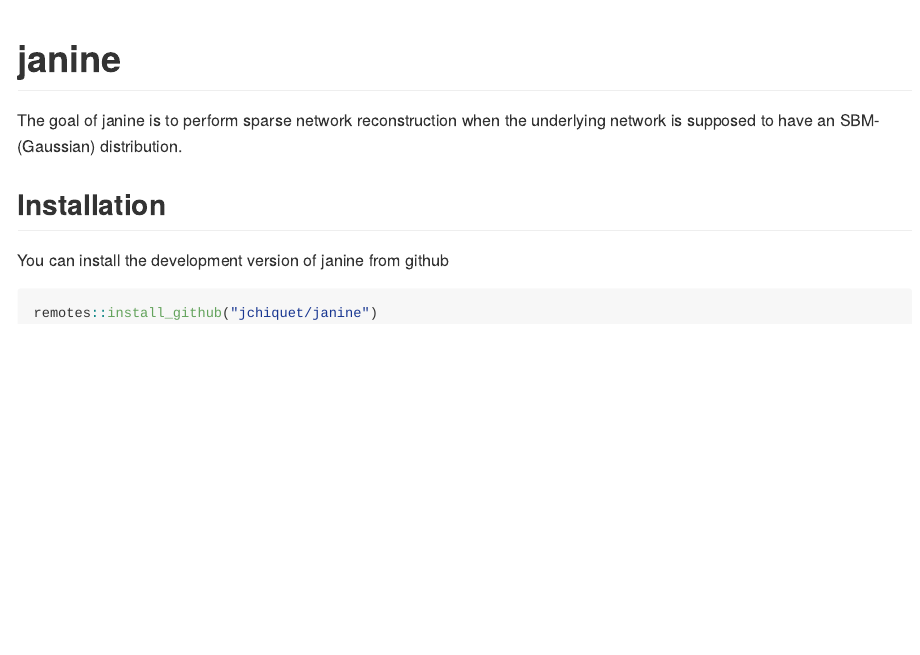
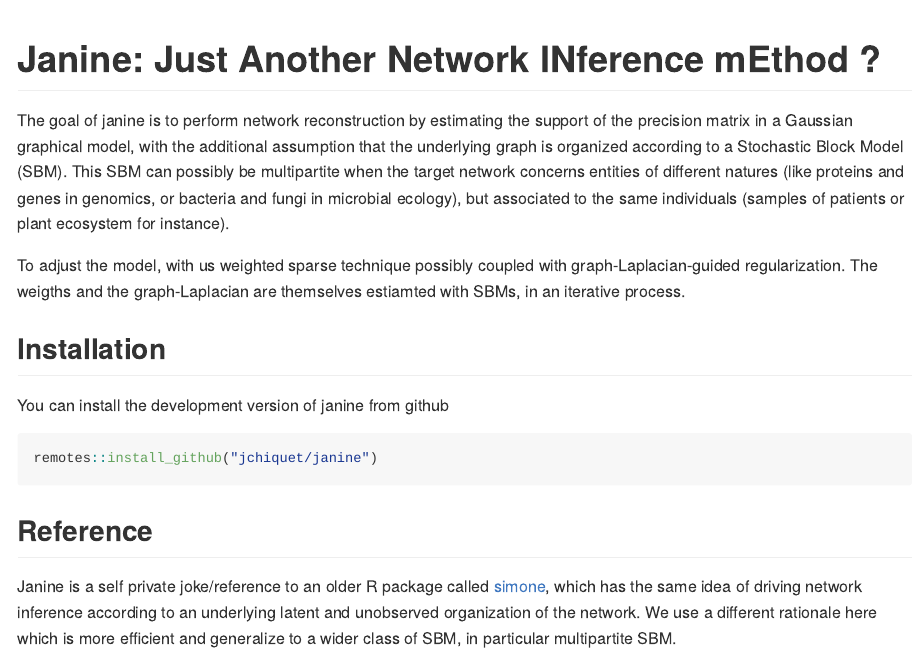
Before and after one commit to jchiquet/janine, an R Markdown document (README.Rmd): the page in a window 1100 px wide, from its top. Rendered offline with R 4.5, knitr and Pandoc, with nearby package versions; badge pictures from the web are left out.

Commit message:
updaing README

````diff
--- a/README.Rmd
+++ b/README.Rmd
@@ -12,11 +12,13 @@ knitr::opts_chunk$set(
   out.width = "100%"
 )
 ```
-# janine
+# Janine: Just Another Network INference mEthod ?
 
 [![Travis build status](https://travis-ci.org/jchiquet/janine.svg?branch=master)](https://travis-ci.org/jchiquet/janine)
 
-The goal of janine is to perform sparse network reconstruction when the underlying network is supposed to have an SBM-(Gaussian) distribution.
+The goal of janine is to perform network reconstruction by estimating the support of the precision matrix in a Gaussian graphical model, with the additional assumption that the underlying graph is organized according to a Stochastic Block Model (SBM). This SBM can possibly be multipartite when the target network concerns entities of different natures (like proteins and genes in genomics, or bacteria and fungi in microbial ecology), but associated to the same individuals (samples of patients or plant ecosystem for instance).
+
+To adjust the model, with us weighted sparse technique possibly coupled with graph-Laplacian-guided regularization. The weigths and the graph-Laplacian are themselves estiamted with SBMs, in an iterative process.
 
 ## Installation
 
@@ -25,3 +27,7 @@ You can install the development version of janine from github
 ``` r
 remotes::install_github("jchiquet/janine")
 ```
+
+## Reference
+
+Janine is a self private joke/reference to an older R package called [simone](https://cran.r-project.org/package=simone), which has the same idea of driving network inference according to an underlying latent and unobserved organization of the network. We use a different rationale here which is more efficient and generalize to a wider class of SBM, in particular multipartite SBM.
````
Also changed, not shown: README.md.
